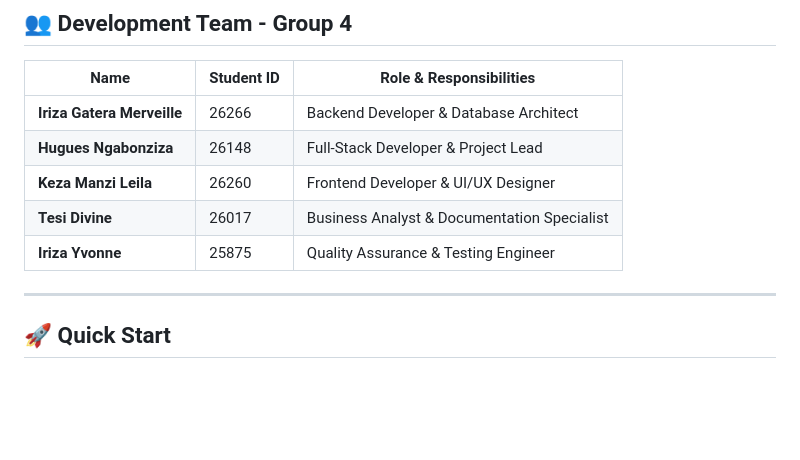
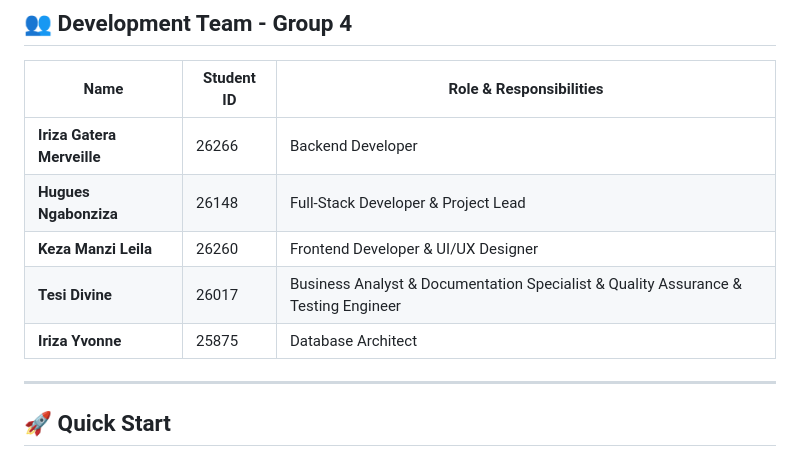
Before and after one commit to Hugues6221394/CharityHub, a Markdown page: README.md, the part around the change. GitHub-like rendering; blank space fills up the shorter version.

Commit message:
Revise team roles in README.md
Updated roles and responsibilities for team members.

```diff
--- a/README.md
+++ b/README.md
@@ -13,11 +13,11 @@
 
 | Name | Student ID | Role & Responsibilities |
 |------|------------|-------------------------|
-| **Iriza Gatera Merveille** | 26266 | Backend Developer & Database Architect |
+| **Iriza Gatera Merveille** | 26266 | Backend Developer  |
 | **Hugues Ngabonziza** | 26148 | Full-Stack Developer & Project Lead |
 | **Keza Manzi Leila** | 26260 | Frontend Developer & UI/UX Designer |
-| **Tesi Divine** | 26017 | Business Analyst & Documentation Specialist |
-| **Iriza Yvonne** | 25875 | Quality Assurance & Testing Engineer |
+| **Tesi Divine** | 26017 | Business Analyst & Documentation Specialist & Quality Assurance & Testing Engineer |
+| **Iriza Yvonne** | 25875 |Database Architect|
 
 ---
 
```
